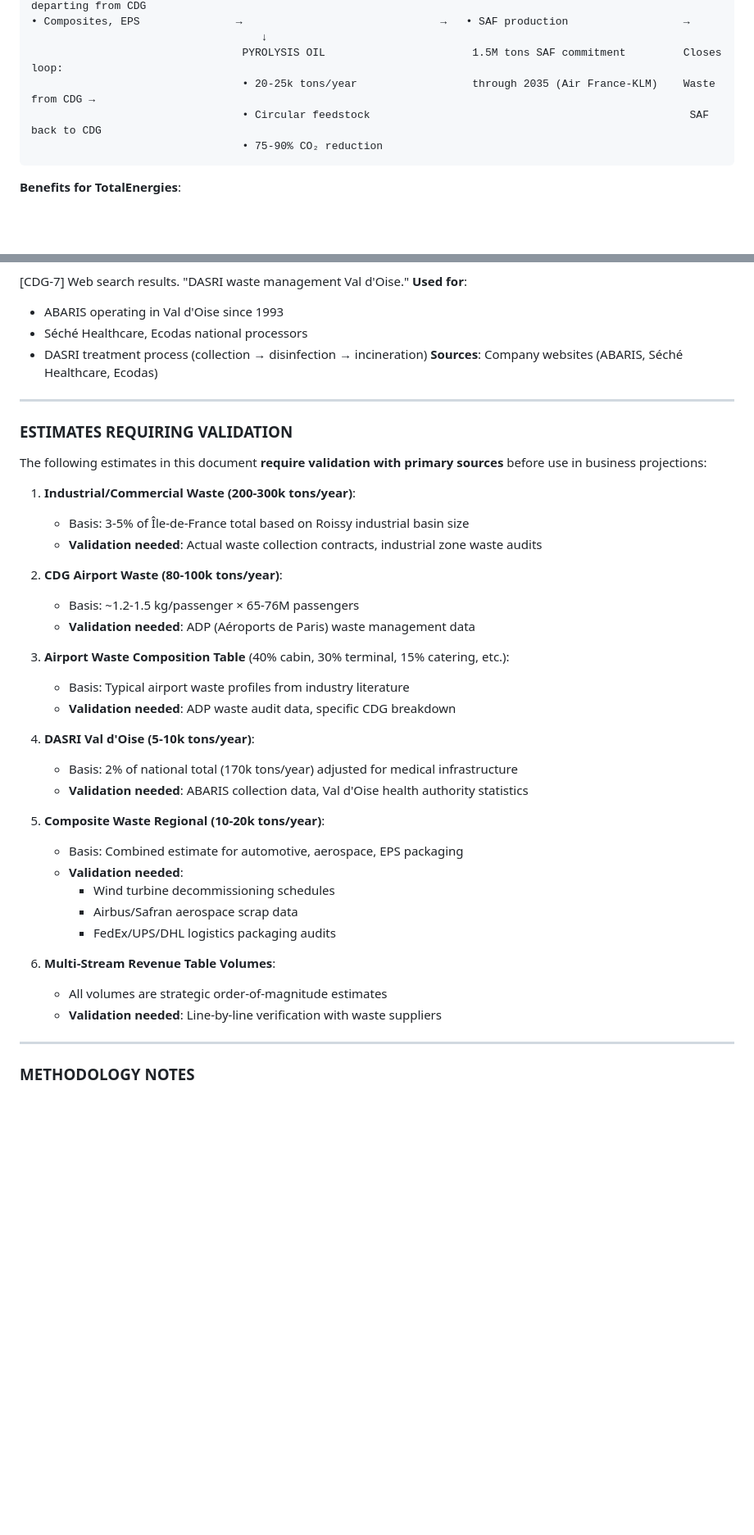
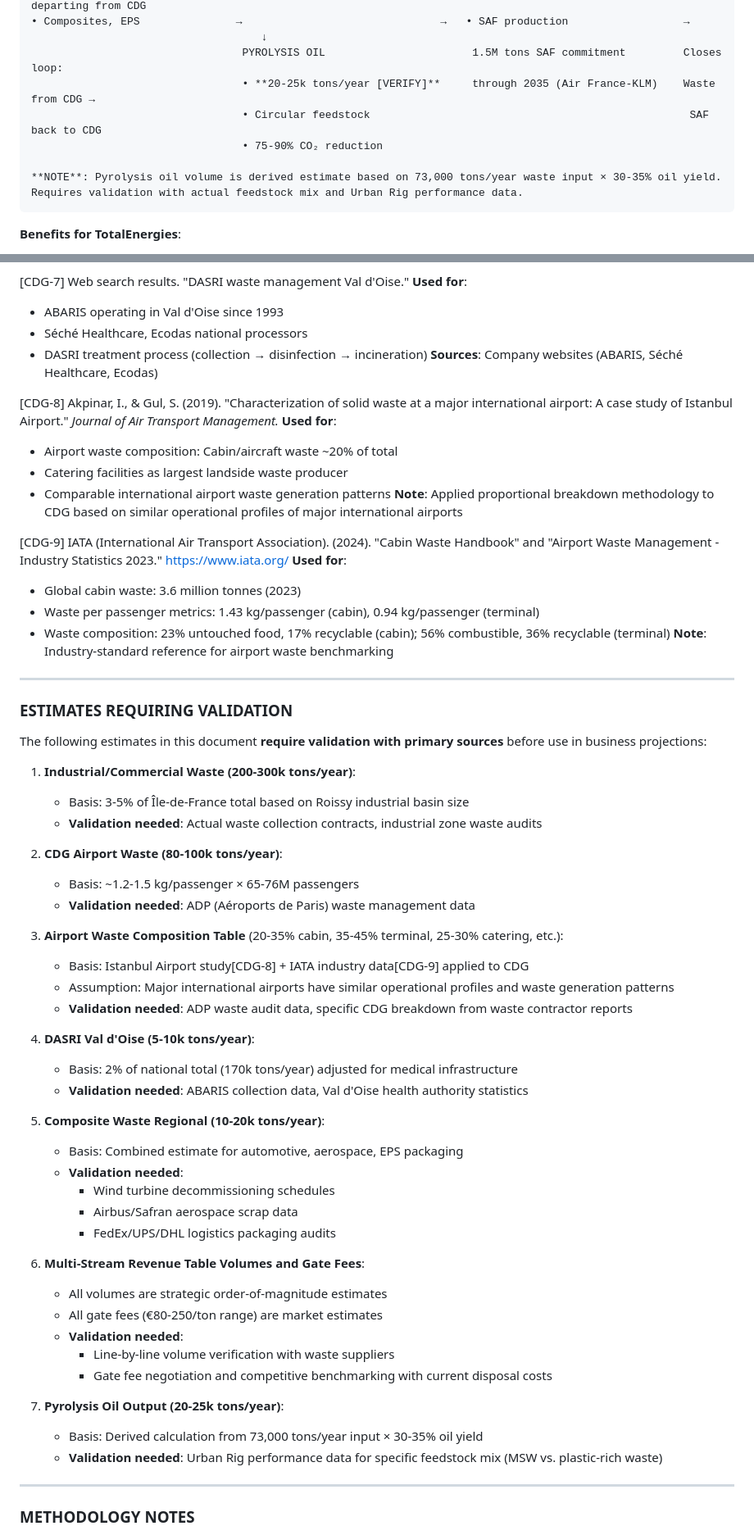
Before and after one commit to stephanehussersraeroservicescom/UR_Business_Plan, a Markdown page: supporting-documents/chapter-3-research-refineries-cdg.md, 2 parts joined by grey strips. Shown at 82% size. GitHub-like rendering; blank space fills up the shorter version.

````diff
--- a/supporting-documents/chapter-3-research-refineries-cdg.md
+++ b/supporting-documents/chapter-3-research-refineries-cdg.md
@@ -361,9 +427,11 @@ CDG Airport + Region                Urban Rig Facility              TotalEnergie
 • Composites, EPS               →                               →   • SAF production                  →
                                     ↓
                                  PYROLYSIS OIL                       1.5M tons SAF commitment         Closes loop:
-                                 • 20-25k tons/year                  through 2035 (Air France-KLM)    Waste from CDG →
+                                 • **20-25k tons/year [VERIFY]**     through 2035 (Air France-KLM)    Waste from CDG →
                                  • Circular feedstock                                                  SAF back to CDG
                                  • 75-90% CO₂ reduction
+
+**NOTE**: Pyrolysis oil volume is derived estimate based on 73,000 tons/year waste input × 30-35% oil yield. Requires validation with actual feedstock mix and Urban Rig performance data.
 ```
 
 **Benefits for TotalEnergies**:
@@ -484,6 +552,21 @@ https://en.wikipedia.org/wiki/Charles_de_Gaulle_Airport
 - DASRI treatment process (collection → disinfection → incineration)
 **Sources**: Company websites (ABARIS, Séché Healthcare, Ecodas)
 
+[CDG-8] Akpinar, I., & Gul, S. (2019). "Characterization of solid waste at a major international airport: A case study of Istanbul Airport." *Journal of Air Transport Management.*
+**Used for**:
+- Airport waste composition: Cabin/aircraft waste ~20% of total
+- Catering facilities as largest landside waste producer
+- Comparable international airport waste generation patterns
+**Note**: Applied proportional breakdown methodology to CDG based on similar operational profiles of major international airports
+
+[CDG-9] IATA (International Air Transport Association). (2024). "Cabin Waste Handbook" and "Airport Waste Management - Industry Statistics 2023."
+https://www.iata.org/
+**Used for**:
+- Global cabin waste: 3.6 million tonnes (2023)
+- Waste per passenger metrics: 1.43 kg/passenger (cabin), 0.94 kg/passenger (terminal)
+- Waste composition: 23% untouched food, 17% recyclable (cabin); 56% combustible, 36% recyclable (terminal)
+**Note**: Industry-standard reference for airport waste benchmarking
+
 ---
 
 ### ESTIMATES REQUIRING VALIDATION
@@ -498,9 +581,10 @@ The following estimates in this document **require validation with primary sourc
    - Basis: ~1.2-1.5 kg/passenger × 65-76M passengers
    - **Validation needed**: ADP (Aéroports de Paris) waste management data
 
-3. **Airport Waste Composition Table** (40% cabin, 30% terminal, 15% catering, etc.):
-   - Basis: Typical airport waste profiles from industry literature
-   - **Validation needed**: ADP waste audit data, specific CDG breakdown
+3. **Airport Waste Composition Table** (20-35% cabin, 35-45% terminal, 25-30% catering, etc.):
+   - Basis: Istanbul Airport study[CDG-8] + IATA industry data[CDG-9] applied to CDG
+   - Assumption: Major international airports have similar operational profiles and waste generation patterns
+   - **Validation needed**: ADP waste audit data, specific CDG breakdown from waste contractor reports
 
 4. **DASRI Val d'Oise (5-10k tons/year)**:
    - Basis: 2% of national total (170k tons/year) adjusted for medical infrastructure
@@ -513,9 +597,16 @@ The following estimates in this document **require validation with primary sourc
      - Airbus/Safran aerospace scrap data
      - FedEx/UPS/DHL logistics packaging audits
 
-6. **Multi-Stream Revenue Table Volumes**:
+6. **Multi-Stream Revenue Table Volumes and Gate Fees**:
    - All volumes are strategic order-of-magnitude estimates
-   - **Validation needed**: Line-by-line verification with waste suppliers
+   - All gate fees (€80-250/ton range) are market estimates
+   - **Validation needed**:
+     - Line-by-line volume verification with waste suppliers
+     - Gate fee negotiation and competitive benchmarking with current disposal costs
+
+7. **Pyrolysis Oil Output (20-25k tons/year)**:
+   - Basis: Derived calculation from 73,000 tons/year input × 30-35% oil yield
+   - **Validation needed**: Urban Rig performance data for specific feedstock mix (MSW vs. plastic-rich waste)
 
 ---
 
````
Also changed, not shown: other parts of supporting-documents/chapter-3-research-refineries-cdg.md (+110 -35 lines).
